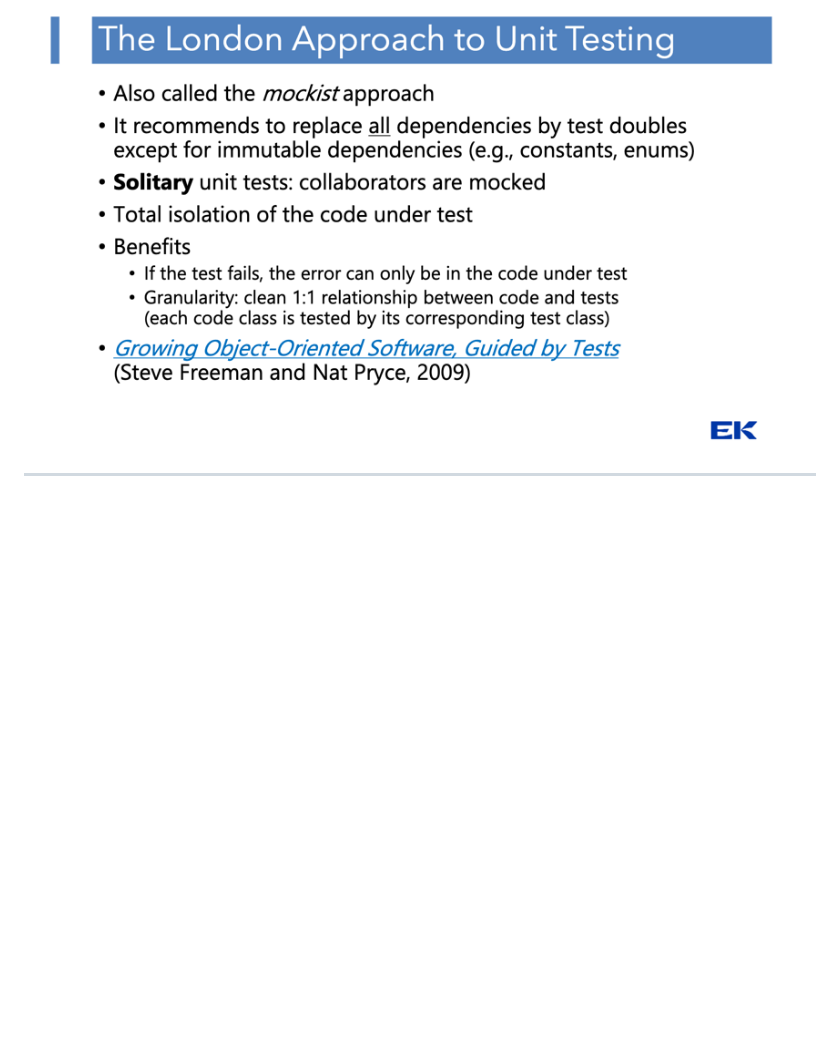
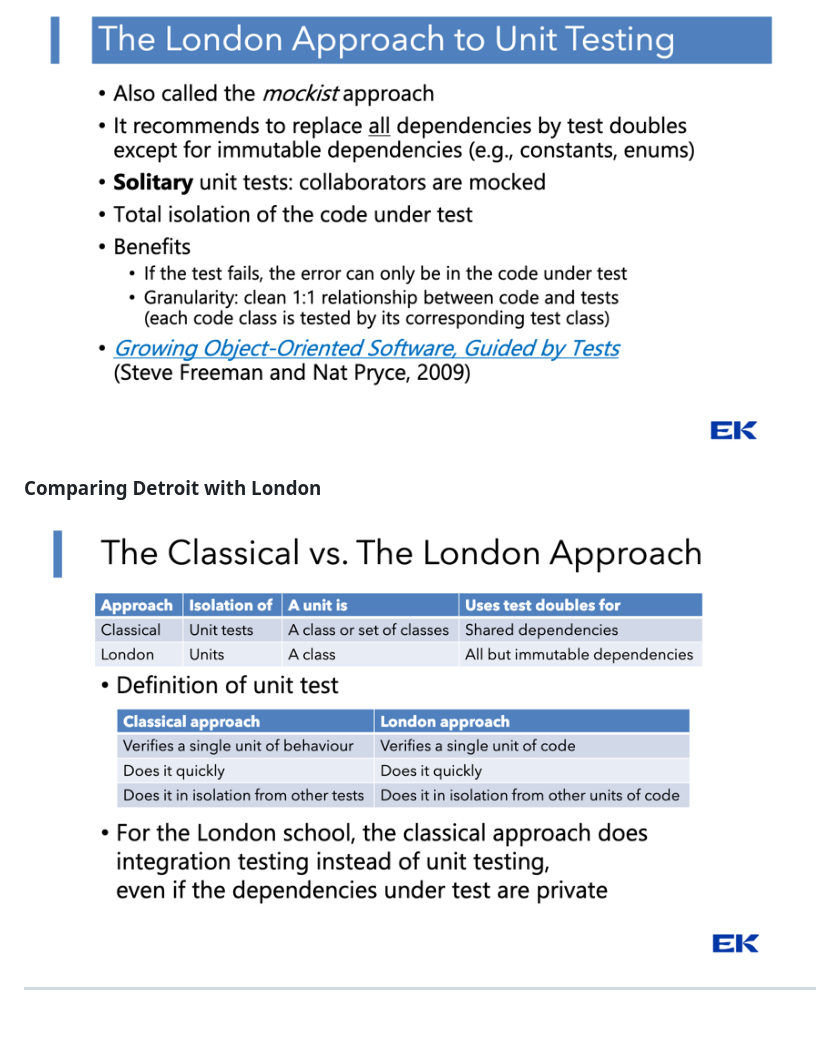
Before and after one commit to realkoder/soft-dev-02-testing, a Markdown page: README.md, the part around the change printed below. GitHub-like rendering; pictures changed too: assets/london-vs-detroit-unit-testing.png (added); blank space fills up the shorter version.

Commit message:
more notes

```diff
--- a/README.md
+++ b/README.md
@@ -81,6 +80,9 @@ Everything is mocked
 
 ![London approach unit testing](assets/london-unit-test-approach.png)
 
+### Comparing Detroit with London
+
+![Detroit vs London](assets/london-vs-detroit-unit-testing.png)
 
 ---
 
```
Also changed, not shown: other parts of README.md (+0 -1 lines).
